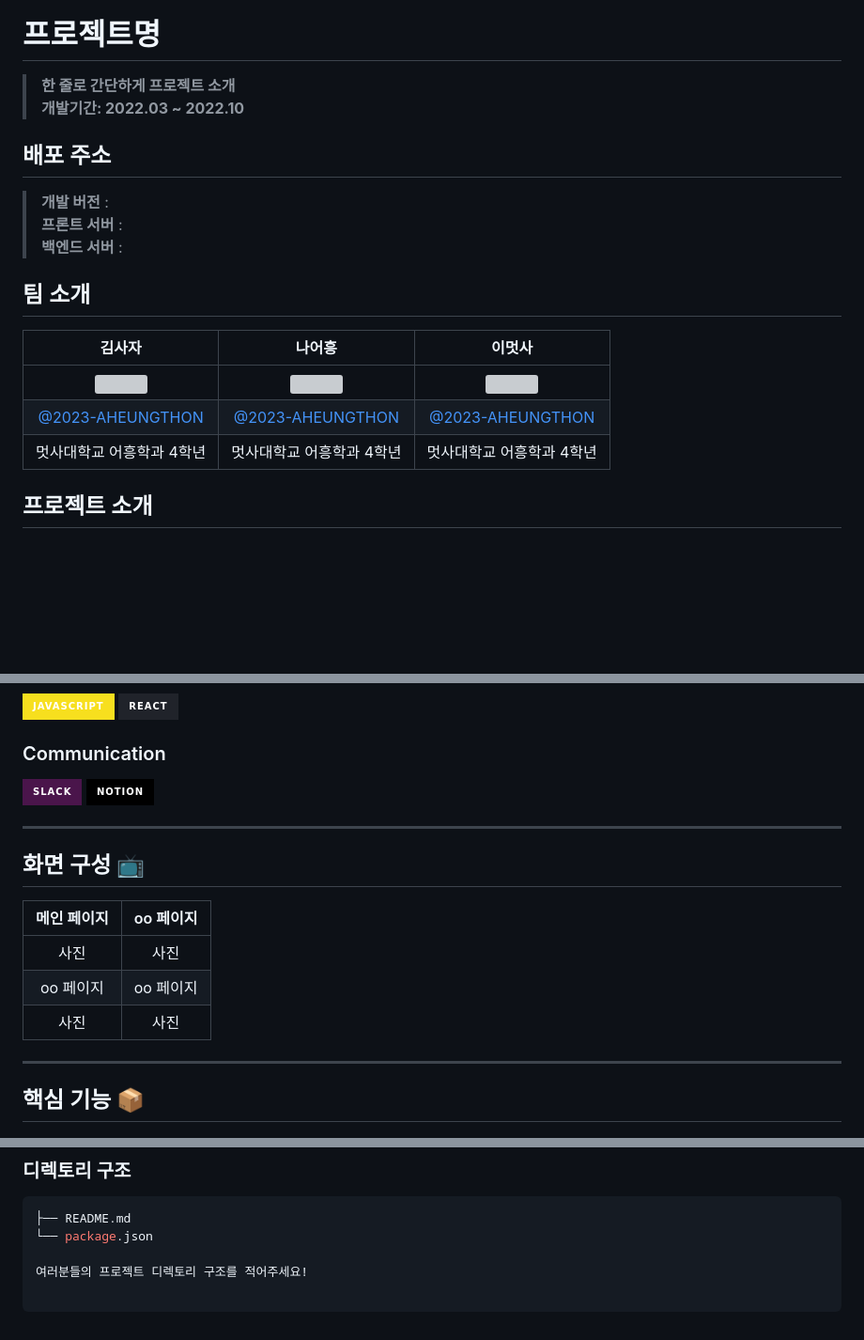
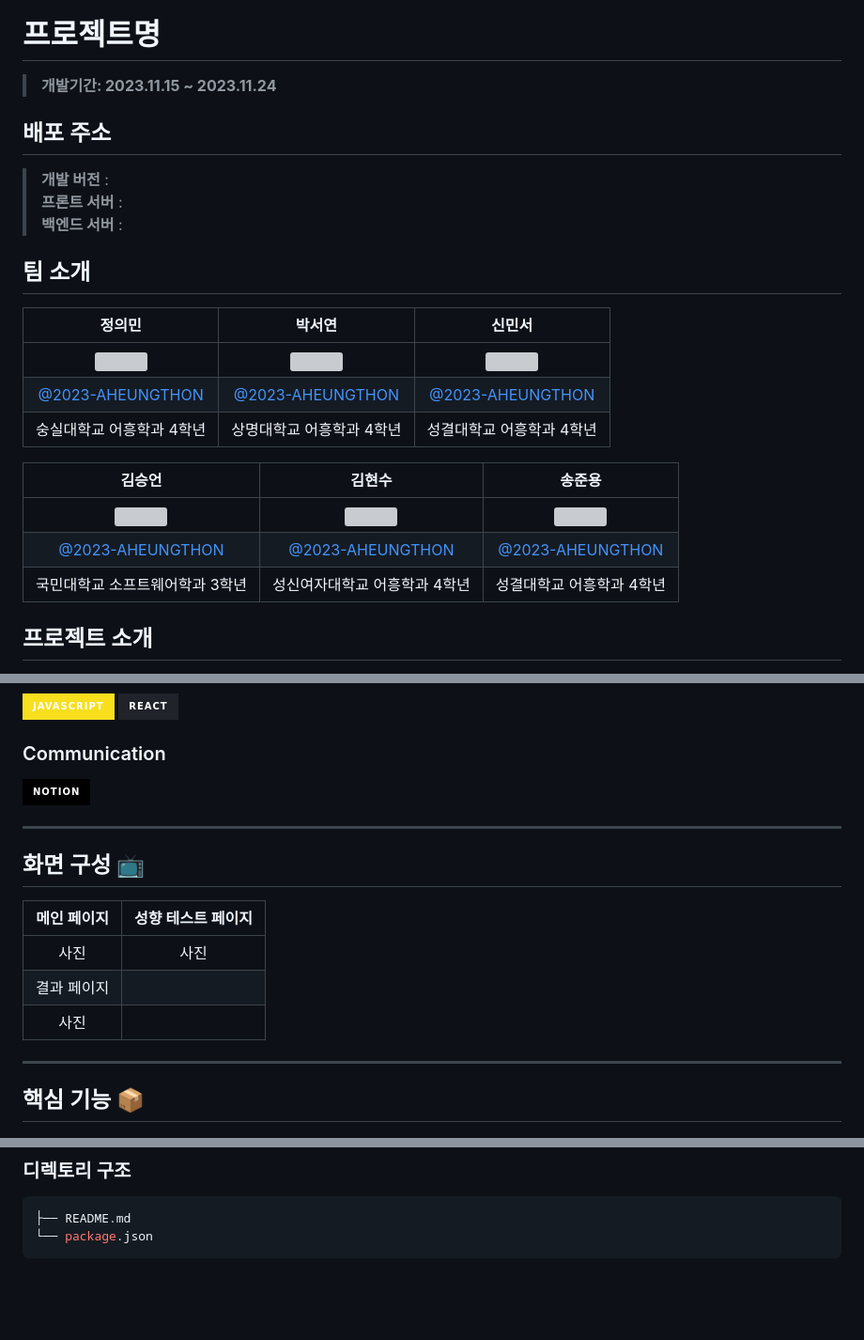
Before and after one commit to 2023-AHEUNGTHON/Team_3, a Markdown page: Readme.md, 3 parts joined by grey strips. Shown at 94% size. Drawn GitHub-style; badges without logos; blank space fills up the shorter version; grey boxes are pictures that could not be loaded.

Commit message:
docs: 내용 수정

````diff
--- a/Readme.md
+++ b/Readme.md
@@ -6,8 +6,7 @@
 </div>
 
 # 프로젝트명
-> **한 줄로 간단하게 프로젝트 소개** <br/>
-> **개발기간: 2022.03 ~ 2022.10**
+> **개발기간: 2023.11.15 ~ 2023.11.24**
 
 ## 배포 주소
 
@@ -17,11 +16,17 @@
 
 ## 팀 소개
 
-|      김사자       |          나어흥         |       이멋사         |
+|      정의민       |          박서연         |       신민서         |
 | :------------------------------------------------------------------------------: | :---------------------------------------------------------------------------------------------------------------------------------------------------: | :---------------------------------------------------------------------------------------------------------------------------------------------------------------------------------------------------: |
 |   <img width="160px" src="https://github.com/2023-AHEUNGTHON/Team_1/assets/94633589/f7f60b7b-6a04-41e8-a38f-8cd619fd6e4a" > |             <img width="160px" src="https://github.com/2023-AHEUNGTHON/Team_1/assets/94633589/f7f60b7b-6a04-41e8-a38f-8cd619fd6e4a" >    |                 <img width="160px" src="https://github.com/2023-AHEUNGTHON/Team_1/assets/94633589/f7f60b7b-6a04-41e8-a38f-8cd619fd6e4a" >   |
 |   [@2023-AHEUNGTHON](https://github.com/2023-AHEUNGTHON)   |    [@2023-AHEUNGTHON](https://github.com/2023-AHEUNGTHON)  | [@2023-AHEUNGTHON](https://github.com/2023-AHEUNGTHON)  |
-| 멋사대학교 어흥학과 4학년 | 멋사대학교 어흥학과 4학년 | 멋사대학교 어흥학과 4학년 |
+| 숭실대학교 어흥학과 4학년 | 상명대학교 어흥학과 4학년 | 성결대학교 어흥학과 4학년 |
+
+|      김승언       |          김현수         |       송준용         |
+| :------------------------------------------------------------------------------: | :---------------------------------------------------------------------------------------------------------------------------------------------------: | :---------------------------------------------------------------------------------------------------------------------------------------------------------------------------------------------------: |
+|   <img width="160px" src="https://github.com/2023-AHEUNGTHON/Team_1/assets/94633589/f7f60b7b-6a04-41e8-a38f-8cd619fd6e4a" > |             <img width="160px" src="https://github.com/2023-AHEUNGTHON/Team_1/assets/94633589/f7f60b7b-6a04-41e8-a38f-8cd619fd6e4a" >    |                 <img width="160px" src="https://github.com/2023-AHEUNGTHON/Team_1/assets/94633589/f7f60b7b-6a04-41e8-a38f-8cd619fd6e4a" >   |
+|   [@2023-AHEUNGTHON](https://github.com/2023-AHEUNGTHON)   |    [@2023-AHEUNGTHON](https://github.com/2023-AHEUNGTHON)  | [@2023-AHEUNGTHON](https://github.com/2023-AHEUNGTHON)  |
+| 국민대학교 소프트웨어학과 3학년 | 성신여자대학교 어흥학과 4학년 | 성결대학교 어흥학과 4학년 |
 
 ## 프로젝트 소개
 
@@ -43,16 +48,15 @@
 ![React](https://img.shields.io/badge/React-20232A?style=for-the-badge&logo=react&logoColor=61DAFB)
 
 ### Communication
-![Slack](https://img.shields.io/badge/Slack-4A154B?style=for-the-badge&logo=Slack&logoColor=white)
 ![Notion](https://img.shields.io/badge/Notion-000000?style=for-the-badge&logo=Notion&logoColor=white)
 
 ---
 ## 화면 구성 📺
-| 메인 페이지  |  oo 페이지   |
+| 메인 페이지  |  성향 테스트 페이지   |
 | :-------------------------------------------: | :------------: |
 | 사진 | 사진 |
-| oo 페이지   |  oo 페이지   |
-| 사진 | 사진 |
+| 결과 페이지   |
+| 사진 |
 
 ---
 ## 핵심 기능 📦
@@ -75,7 +79,4 @@
 ```bash
 ├── README.md
 └── package.json
-
-여러분들의 프로젝트 디렉토리 구조를 적어주세요!
-
 ```
````
